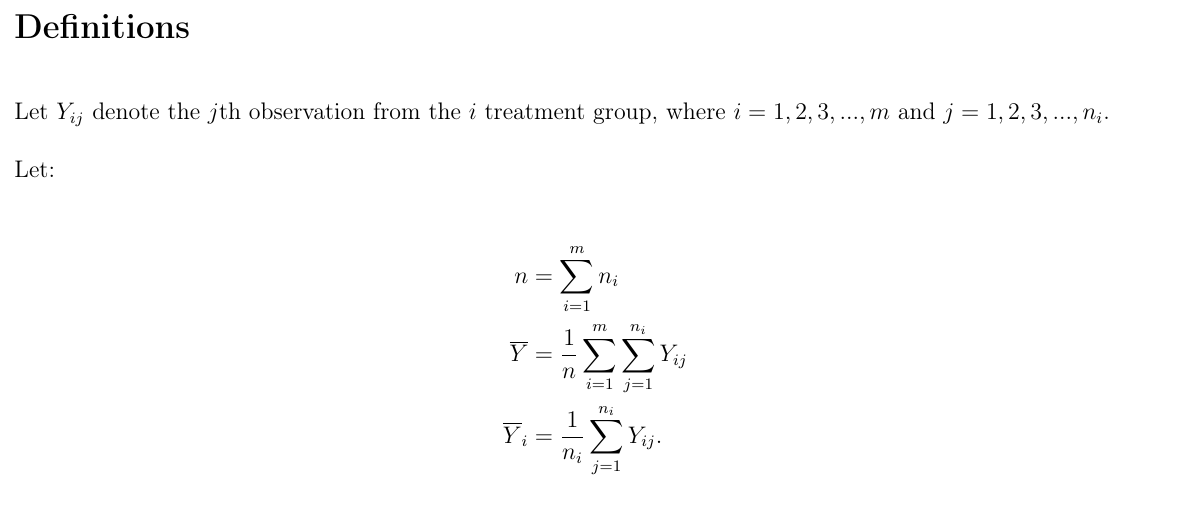
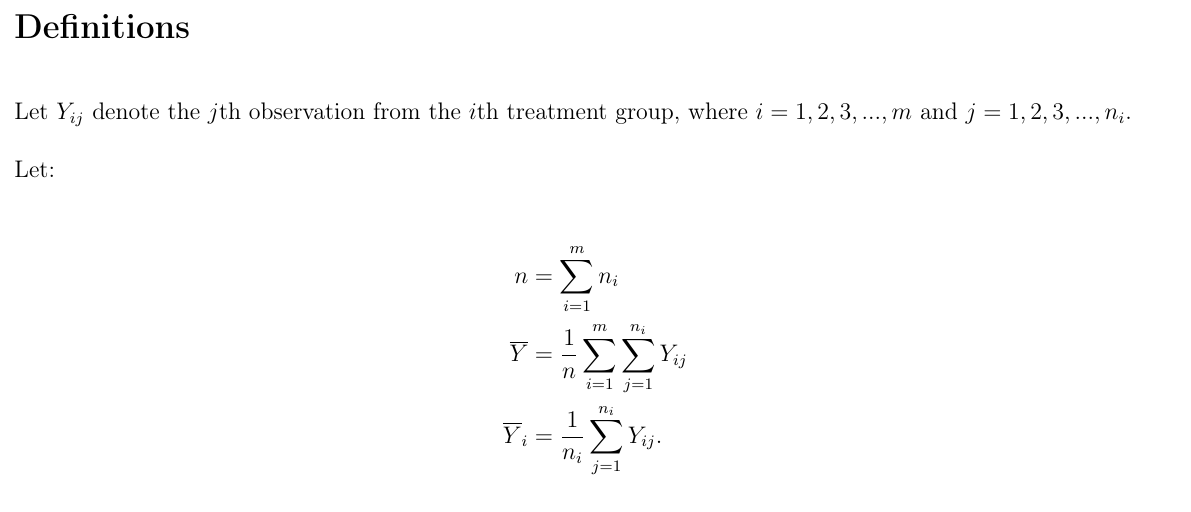
Before and after one commit to fusion809/Gamma-LRT, a LaTeX document (exp.tex): part of page 2 of 5, cut so that both start at the same text. Compiled offline with LaTeX, dvips and Ghostscript.

Commit message:
Fixing typo on exp.tex

```diff
--- a/exp.tex
+++ b/exp.tex
@@ -53,7 +53,7 @@
 	\newpage
 
     \section{Definitions}
-    Let $Y_{ij}$ denote the $j$th observation from the $i$ treatment group, where $i=1, 2, 3, ..., m$ and $j=1, 2, 3, ..., n_i$.
+    Let $Y_{ij}$ denote the $j$th observation from the $i$th treatment group, where $i=1, 2, 3, ..., m$ and $j=1, 2, 3, ..., n_i$.
 
     Let:
 	\begin{align*}
```
Also changed, not shown: exp.pdf.
